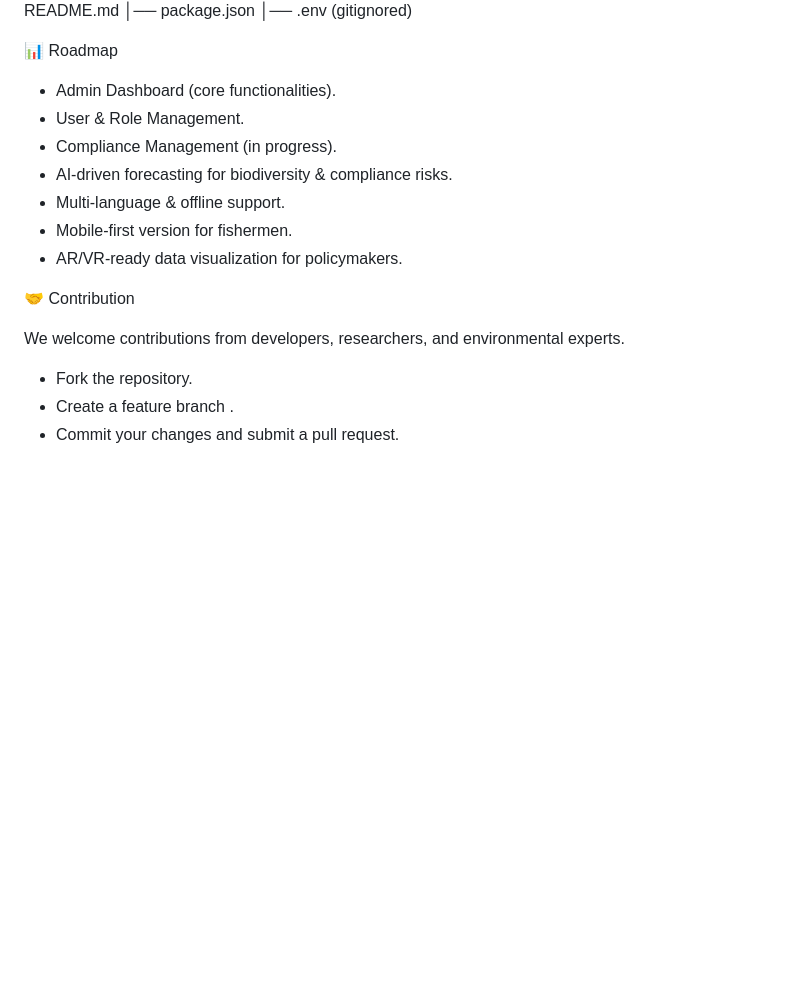
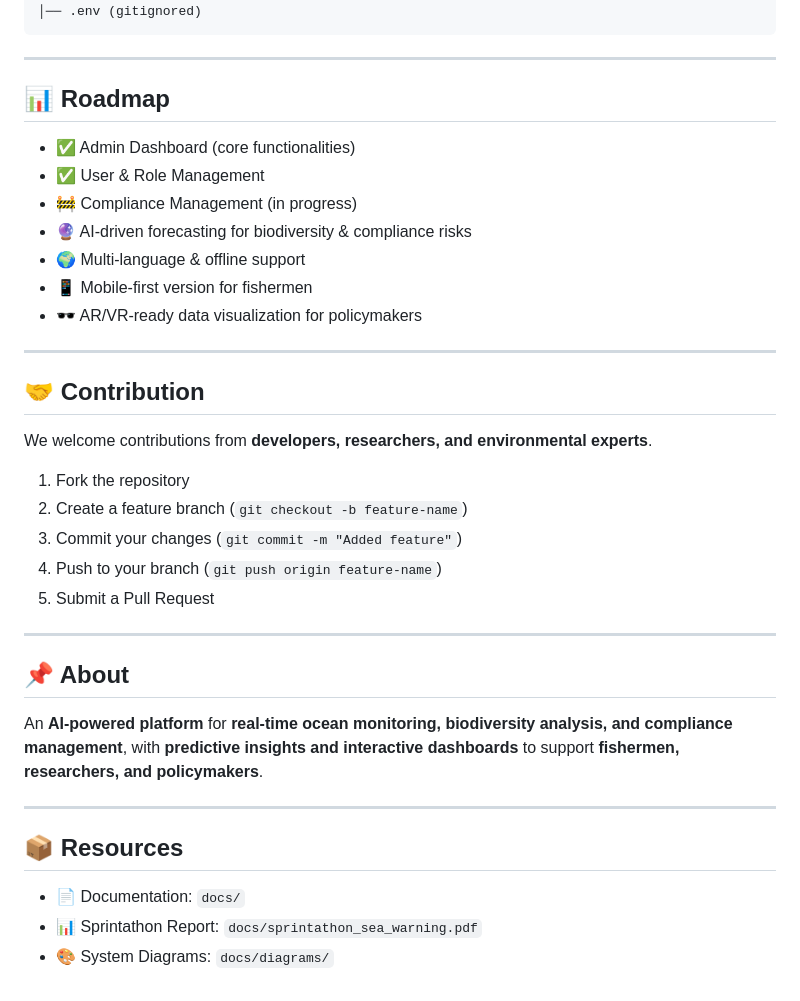
Before and after one commit to S-PRITHIKA/AI-Powered-Early-Warning-Prediction-System, a Markdown page: README.md, the part around the change printed below. Rendered like a GitHub page; blank space fills up the shorter version.

````diff
--- a/README.md
+++ b/README.md
@@ -75,21 +86,42 @@ project-root/
 │── README.md
 │── package.json
 │── .env (gitignored)
+```
 
- 📊 Roadmap
+---
 
-*  Admin Dashboard (core functionalities).
-*  User & Role Management.
-*  Compliance Management (in progress).
-*  AI-driven forecasting for biodiversity & compliance risks.
-*  Multi-language & offline support.
-*  Mobile-first version for fishermen.
-*  AR/VR-ready data visualization for policymakers.
+## 📊 Roadmap
 
-🤝 Contribution
+* ✅ Admin Dashboard (core functionalities)
+* ✅ User & Role Management
+* 🚧 Compliance Management (in progress)
+* 🔮 AI-driven forecasting for biodiversity & compliance risks
+* 🌍 Multi-language & offline support
+* 📱 Mobile-first version for fishermen
+* 🕶 AR/VR-ready data visualization for policymakers
 
-We welcome contributions from developers, researchers, and environmental experts.
+---
 
-* Fork the repository.
-* Create a feature branch .
-* Commit your changes and submit a pull request.
+## 🤝 Contribution
+
+We welcome contributions from **developers, researchers, and environmental experts**.
+
+1. Fork the repository
+2. Create a feature branch (`git checkout -b feature-name`)
+3. Commit your changes (`git commit -m "Added feature"`)
+4. Push to your branch (`git push origin feature-name`)
+5. Submit a Pull Request
+
+---
+
+## 📌 About
+
+An **AI-powered platform** for **real-time ocean monitoring, biodiversity analysis, and compliance management**, with **predictive insights and interactive dashboards** to support **fishermen, researchers, and policymakers**.
+
+---
+
+## 📦 Resources
+
+* 📄 Documentation: `docs/`
+* 📊 Sprintathon Report: `docs/sprintathon_sea_warning.pdf`
+* 🎨 System Diagrams: `docs/diagrams/`
````
Also changed, not shown: other parts of README.md (+50 -39 lines).
